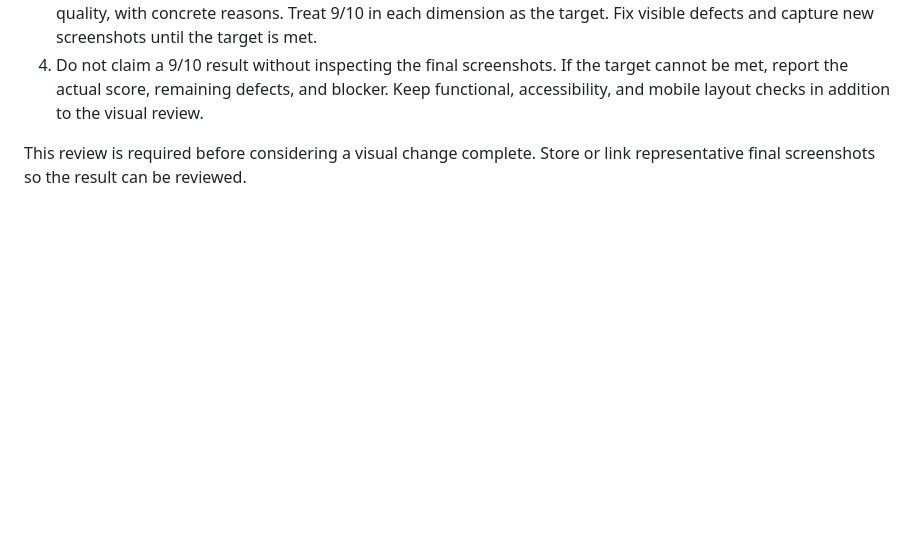
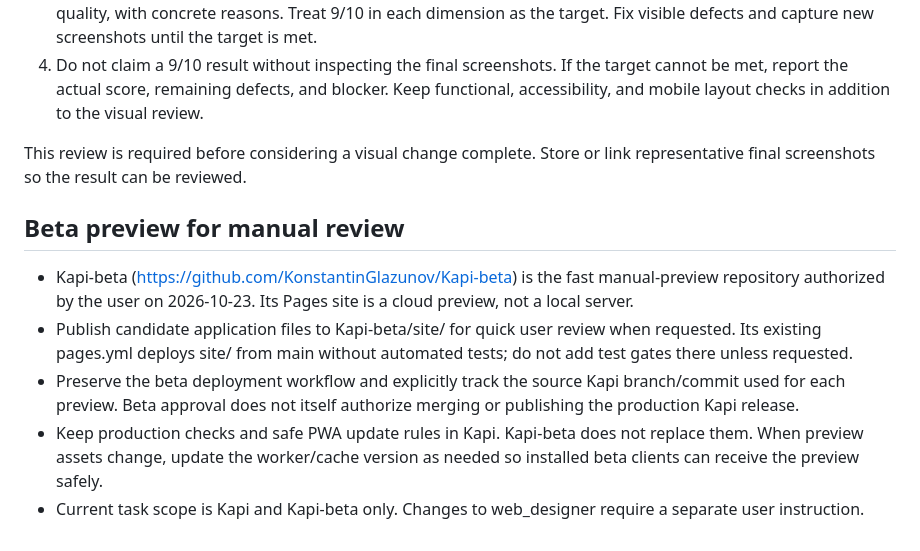
Before and after one commit to KonstantinGlazunov/Kapi, a Markdown page: AGENTS.md, the part around the change. GitHub-like rendering; blank space fills up the shorter version.

```diff
--- a/AGENTS.md
+++ b/AGENTS.md
@@ -48,3 +48,11 @@ When changing graphics, layout, animation, or visual design:
 4. Do not claim a 9/10 result without inspecting the final screenshots. If the target cannot be met, report the actual score, remaining defects, and blocker. Keep functional, accessibility, and mobile layout checks in addition to the visual review.
 
 This review is required before considering a visual change complete. Store or link representative final screenshots so the result can be reviewed.
+
+## Beta preview for manual review
+
+- Kapi-beta (https://github.com/KonstantinGlazunov/Kapi-beta) is the fast manual-preview repository authorized by the user on 2026-10-23. Its Pages site is a cloud preview, not a local server.
+- Publish candidate application files to Kapi-beta/site/ for quick user review when requested. Its existing pages.yml deploys site/ from main without automated tests; do not add test gates there unless requested.
+- Preserve the beta deployment workflow and explicitly track the source Kapi branch/commit used for each preview. Beta approval does not itself authorize merging or publishing the production Kapi release.
+- Keep production checks and safe PWA update rules in Kapi. Kapi-beta does not replace them. When preview assets change, update the worker/cache version as needed so installed beta clients can receive the preview safely.
+- Current task scope is Kapi and Kapi-beta only. Changes to web_designer require a separate user instruction.
```
Also changed, not shown: docs/DECISIONS.md (+6 -0 lines), docs/PROJECT_STATE.md (+6 -0 lines).
